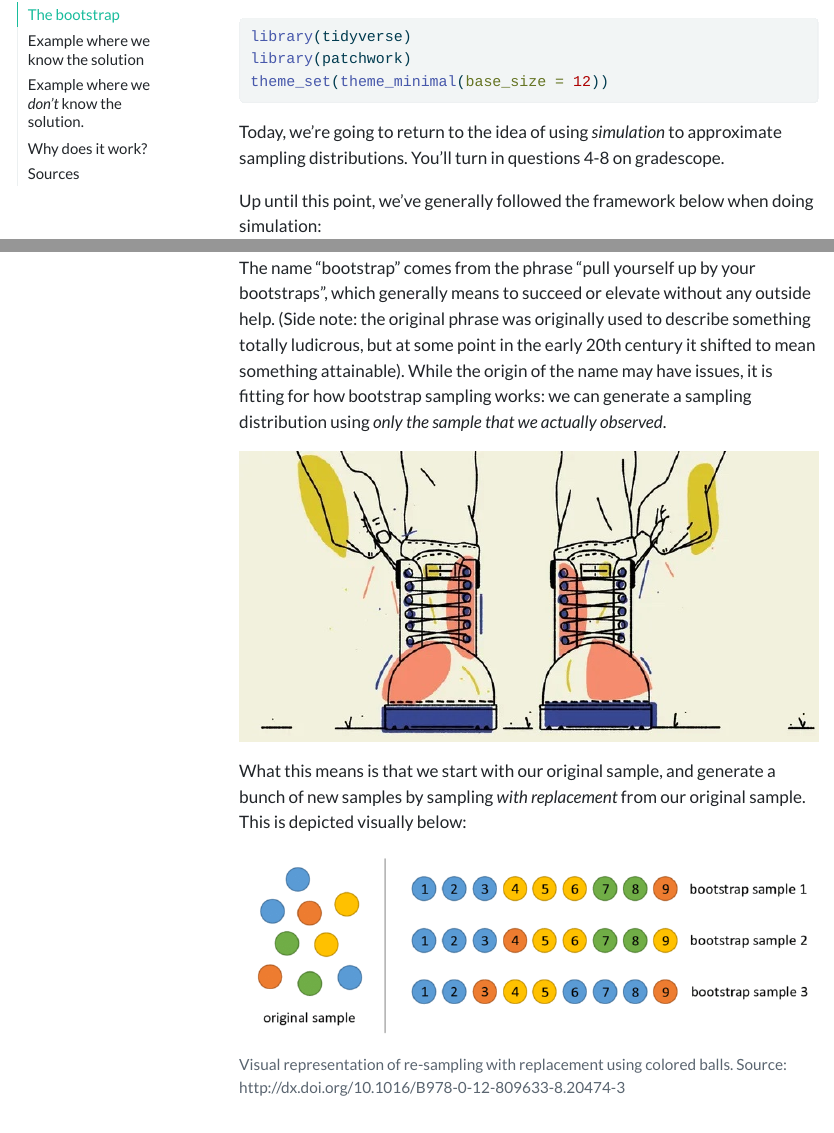
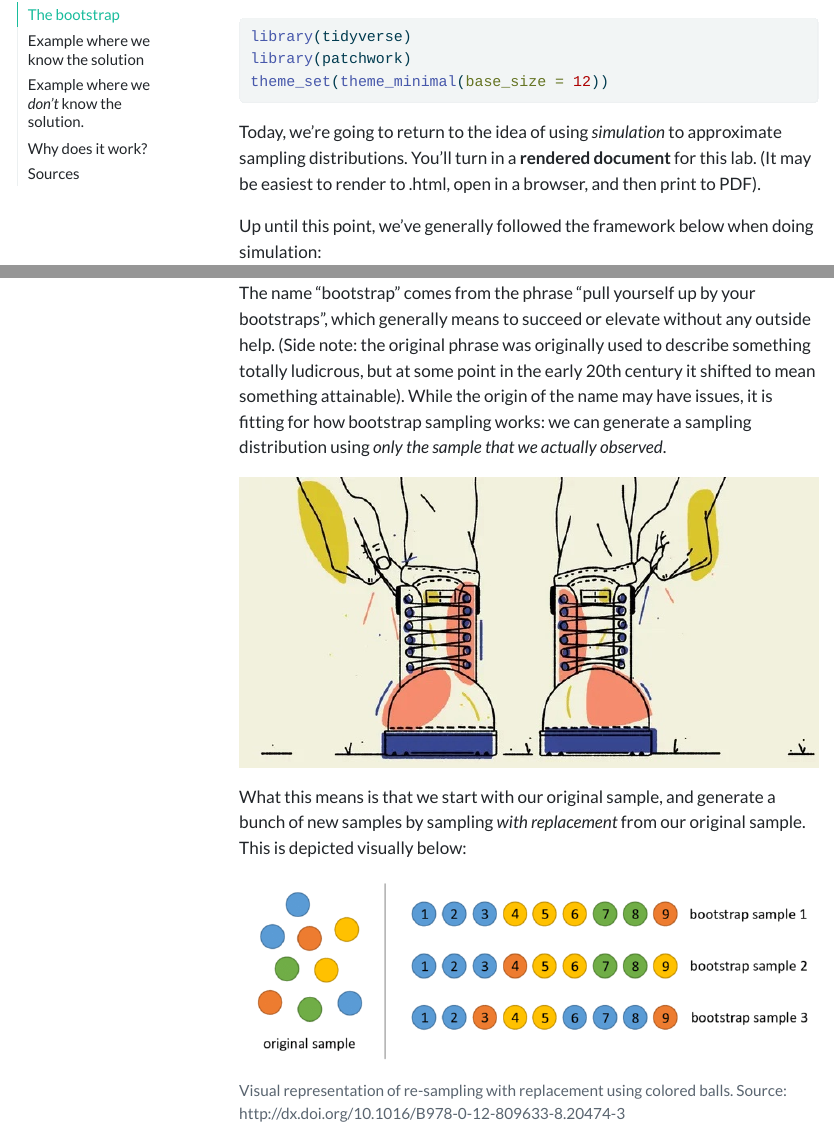
Before and after one commit to aluby/STAT61-F23, a Quarto document (labs-activities/07-bootstrap/07-bootstrap.qmd): the page in a window 1100 px wide, from 60 px down, and a second part further down, joined at a grey line. The pictures show the output file labs-activities/07-bootstrap/07-bootstrap.html that the author committed with the source, opened offline; menus at the side of the page are left out; long lines of code are wrapped.

Commit message:
update lab

````diff
--- a/labs-activities/07-bootstrap/07-bootstrap.qmd
+++ b/labs-activities/07-bootstrap/07-bootstrap.qmd
@@ -29,7 +29,7 @@ theme_set(theme_minimal(base_size = 12))
 ```
 
 Today, we're going to return to the idea of using *simulation* to
-approximate sampling distributions. You'll turn in questions 4-8 on gradescope.
+approximate sampling distributions. You'll turn in a **rendered document** for this lab. (It may be easiest to render to .html, open in a browser, and then print to PDF).
 
 Up until this point, we've generally followed the framework below when
 doing simulation:
@@ -262,7 +262,7 @@ $\{X \le x_0\}$. If we observe a sample of $X_1, ...., X_n \sim F_x$, a
 natural estimator for this probability is the observed proportion of
 observations where $\{X_i \le x_0\}$. So we could use:
 
-$$\hat{F}_n(x_0) = \frac{\text{number of } X_i \le x_0}{\text{total number of observations}} = \frac{\sum_{i=1}^n \mathbb{I}(X_i \le x_0)}{n} = \frac{1}{n} \mathbb{I}(X_i \le x_0)$$
+$$\hat{F}_n(x_0) = \frac{\text{number of } X_i \le x_0}{\text{total number of observations}} = \frac{\sum_{i=1}^n \mathbb{I}(X_i \le x_0)}{n} = \frac{1}{n} \sum \mathbb{I}(X_i \le x_0)$$
 as an estimator for $F_x$. This estimator is called the *empirical CDF*,
 or *ECDF*.
 
@@ -272,7 +272,8 @@ As the sample size gets bigger, the ECDF gets closer and closer to the
 true CDF.
 
 ```{r}
-#| fig-height: 2
+#| fig-height: 3
+#| fig-width: 7
 #| echo: false
 
 ecdf_10 = ecdf(rnorm(10))
````
Also changed, not shown: labs-activities/07-bootstrap/07-bootstrap.html.
